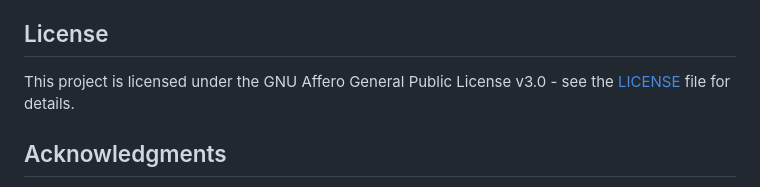
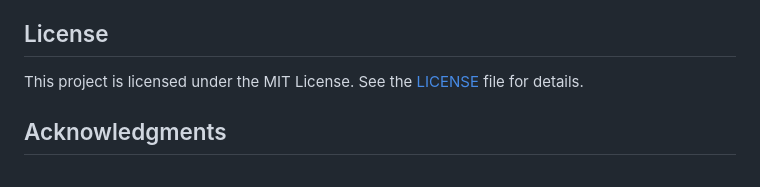
Before and after one commit to shreeshb51/vortex_game, a Markdown page: README.md, the part around the change. Rendered like a GitHub page.

Commit message:
Change project license from AGPL to MIT

```diff
--- a/README.md
+++ b/README.md
@@ -174,7 +174,7 @@ cd vortex-game
 
 ## License
 
-This project is licensed under the GNU Affero General Public License v3.0 - see the [LICENSE](LICENSE) file for details.
+This project is licensed under the MIT License. See the [LICENSE](LICENSE) file for details.
 
 ## Acknowledgments
 
```
